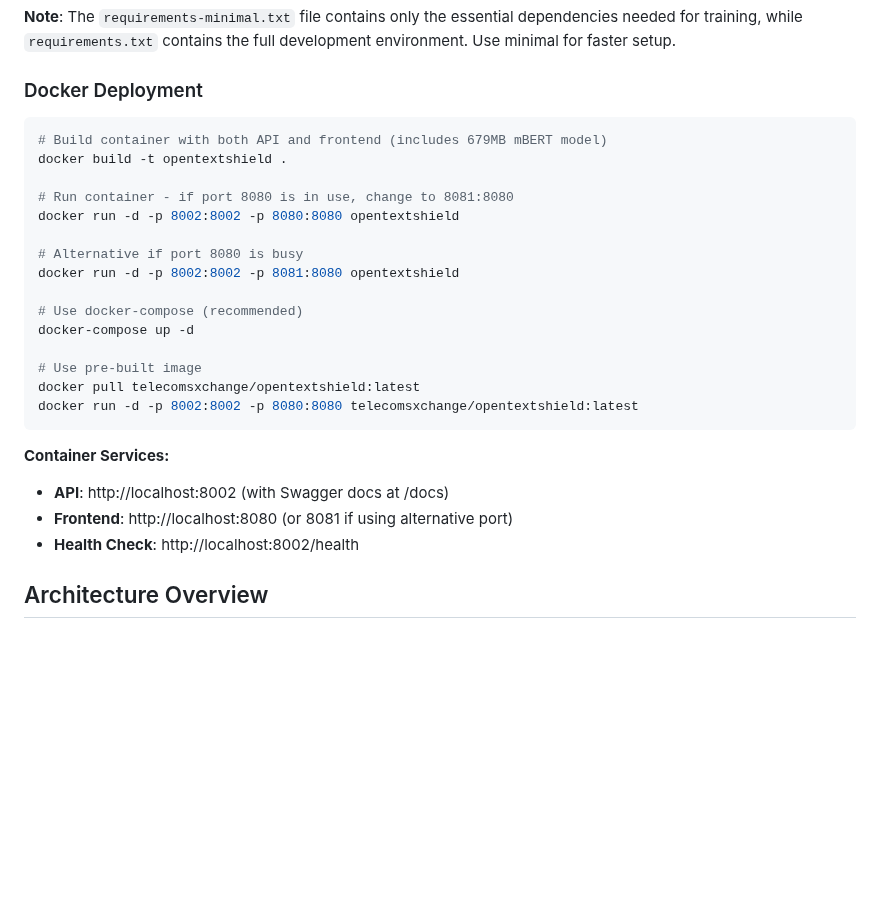
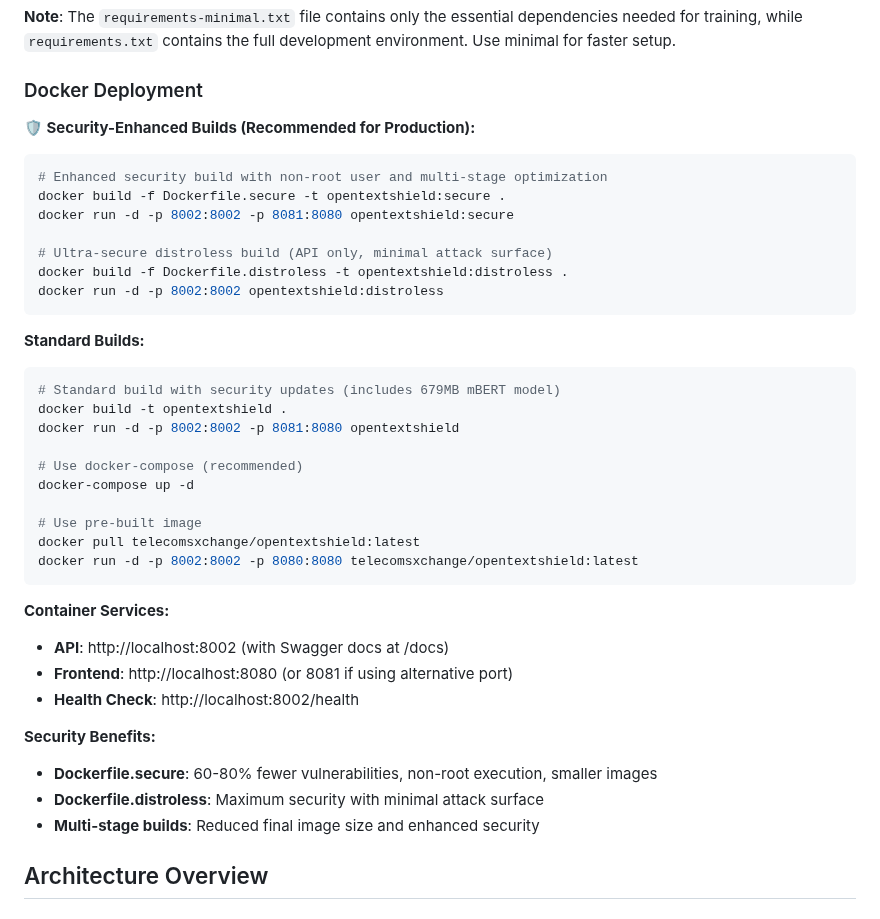
Before and after one commit to TelecomsXChangeAPi/OpenTextShield, a Markdown page: CLAUDE.md, the part around the change. Rendered like a GitHub page; blank space fills up the shorter version.

````diff
--- a/CLAUDE.md
+++ b/CLAUDE.md
@@ -81,14 +81,22 @@ python train_ots_improved.py
 **Note**: The `requirements-minimal.txt` file contains only the essential dependencies needed for training, while `requirements.txt` contains the full development environment. Use minimal for faster setup.
 
 ### Docker Deployment
+
+**🛡️ Security-Enhanced Builds (Recommended for Production):**
 ```bash
-# Build container with both API and frontend (includes 679MB mBERT model)
+# Enhanced security build with non-root user and multi-stage optimization
+docker build -f Dockerfile.secure -t opentextshield:secure .
+docker run -d -p 8002:8002 -p 8081:8080 opentextshield:secure
+
+# Ultra-secure distroless build (API only, minimal attack surface)
+docker build -f Dockerfile.distroless -t opentextshield:distroless .
+docker run -d -p 8002:8002 opentextshield:distroless
+```
+
+**Standard Builds:**
+```bash
+# Standard build with security updates (includes 679MB mBERT model)
 docker build -t opentextshield .
-
-# Run container - if port 8080 is in use, change to 8081:8080
-docker run -d -p 8002:8002 -p 8080:8080 opentextshield
-
-# Alternative if port 8080 is busy
 docker run -d -p 8002:8002 -p 8081:8080 opentextshield
 
 # Use docker-compose (recommended)
@@ -103,6 +111,11 @@ docker run -d -p 8002:8002 -p 8080:8080 telecomsxchange/opentextshield:latest
 - **API**: http://localhost:8002 (with Swagger docs at /docs)
 - **Frontend**: http://localhost:8080 (or 8081 if using alternative port)
 - **Health Check**: http://localhost:8002/health
+
+**Security Benefits:**
+- **Dockerfile.secure**: 60-80% fewer vulnerabilities, non-root execution, smaller images
+- **Dockerfile.distroless**: Maximum security with minimal attack surface
+- **Multi-stage builds**: Reduced final image size and enhanced security
 
 ## Architecture Overview
 
````
Also changed, not shown: README.md (+46 -15 lines).
